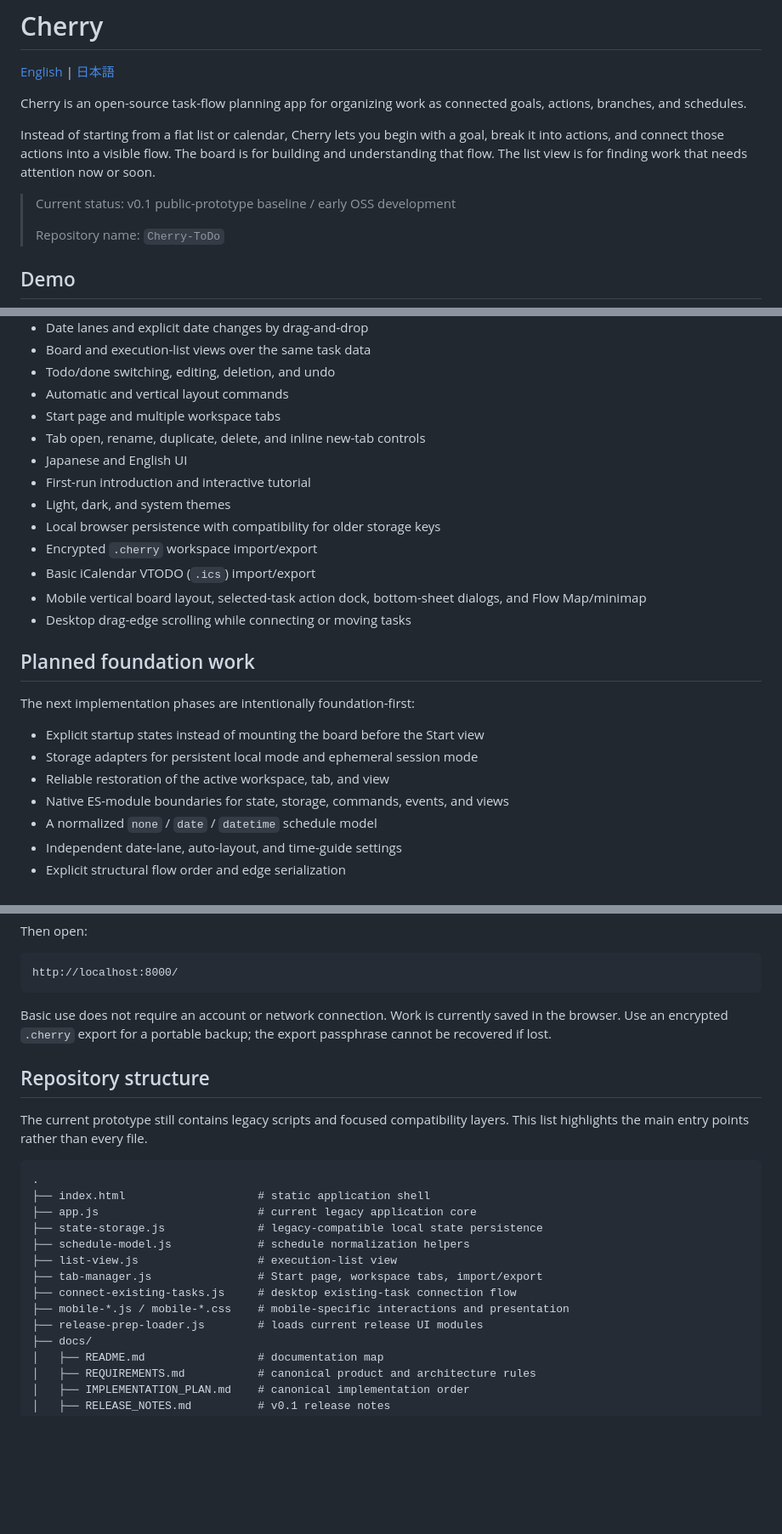
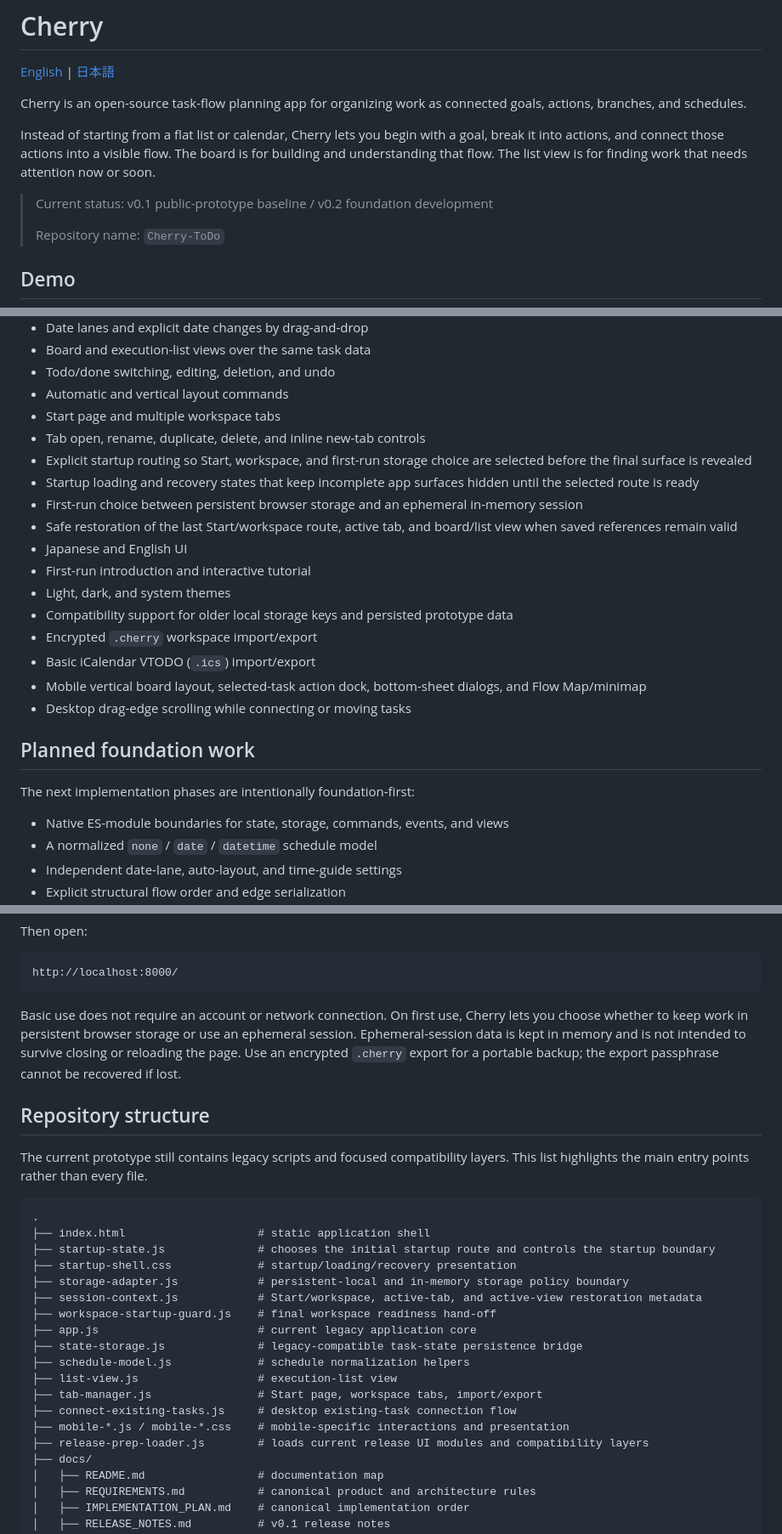
Before and after one commit to Fugu0141/Cherry-ToDo, a Markdown page: README.md, 3 parts joined by grey strips. Shown at 85% size. Drawn GitHub-style; blank space fills up the shorter version.

Commit message:
Update English README for current startup and storage behavior

````diff
--- a/README.md
+++ b/README.md
@@ -6,7 +6,7 @@ Cherry is an open-source task-flow planning app for organizing work as connected
 
 Instead of starting from a flat list or calendar, Cherry lets you begin with a goal, break it into actions, and connect those actions into a visible flow. The board is for building and understanding that flow. The list view is for finding work that needs attention now or soon.
 
-> Current status: v0.1 public-prototype baseline / early OSS development
+> Current status: v0.1 public-prototype baseline / v0.2 foundation development
 >
 > Repository name: `Cherry-ToDo`
 
@@ -45,10 +45,14 @@ The canonical product and architecture requirements are in [`docs/REQUIREMENTS.m
 - Automatic and vertical layout commands
 - Start page and multiple workspace tabs
 - Tab open, rename, duplicate, delete, and inline new-tab controls
+- Explicit startup routing so Start, workspace, and first-run storage choice are selected before the final surface is revealed
+- Startup loading and recovery states that keep incomplete app surfaces hidden until the selected route is ready
+- First-run choice between persistent browser storage and an ephemeral in-memory session
+- Safe restoration of the last Start/workspace route, active tab, and board/list view when saved references remain valid
 - Japanese and English UI
 - First-run introduction and interactive tutorial
 - Light, dark, and system themes
-- Local browser persistence with compatibility for older storage keys
+- Compatibility support for older local storage keys and persisted prototype data
 - Encrypted `.cherry` workspace import/export
 - Basic iCalendar VTODO (`.ics`) import/export
 - Mobile vertical board layout, selected-task action dock, bottom-sheet dialogs, and Flow Map/minimap
@@ -58,9 +62,6 @@ The canonical product and architecture requirements are in [`docs/REQUIREMENTS.m
 
 The next implementation phases are intentionally foundation-first:
 
-- Explicit startup states instead of mounting the board before the Start view
-- Storage adapters for persistent local mode and ephemeral session mode
-- Reliable restoration of the active workspace, tab, and view
 - Native ES-module boundaries for state, storage, commands, events, and views
 - A normalized `none` / `date` / `datetime` schedule model
 - Independent date-lane, auto-layout, and time-guide settings
@@ -86,7 +87,7 @@ Then open:
 http://localhost:8000/
 ```
 
-Basic use does not require an account or network connection. Work is currently saved in the browser. Use an encrypted `.cherry` export for a portable backup; the export passphrase cannot be recovered if lost.
+Basic use does not require an account or network connection. On first use, Cherry lets you choose whether to keep work in persistent browser storage or use an ephemeral session. Ephemeral-session data is kept in memory and is not intended to survive closing or reloading the page. Use an encrypted `.cherry` export for a portable backup; the export passphrase cannot be recovered if lost.
 
 ## Repository structure
 
@@ -95,14 +96,19 @@ The current prototype still contains legacy scripts and focused compatibility la
 ```text
 .
 ├── index.html                    # static application shell
+├── startup-state.js              # chooses the initial startup route and controls the startup boundary
+├── startup-shell.css             # startup/loading/recovery presentation
+├── storage-adapter.js            # persistent-local and in-memory storage policy boundary
+├── session-context.js            # Start/workspace, active-tab, and active-view restoration metadata
+├── workspace-startup-guard.js    # final workspace readiness hand-off
 ├── app.js                        # current legacy application core
-├── state-storage.js              # legacy-compatible local state persistence
+├── state-storage.js              # legacy-compatible task-state persistence bridge
 ├── schedule-model.js             # schedule normalization helpers
 ├── list-view.js                  # execution-list view
 ├── tab-manager.js                # Start page, workspace tabs, import/export
 ├── connect-existing-tasks.js     # desktop existing-task connection flow
 ├── mobile-*.js / mobile-*.css    # mobile-specific interactions and presentation
-├── release-prep-loader.js        # loads current release UI modules
+├── release-prep-loader.js        # loads current release UI modules and compatibility layers
 ├── docs/
 │   ├── README.md                 # documentation map
 │   ├── REQUIREMENTS.md           # canonical product and architecture rules
````
